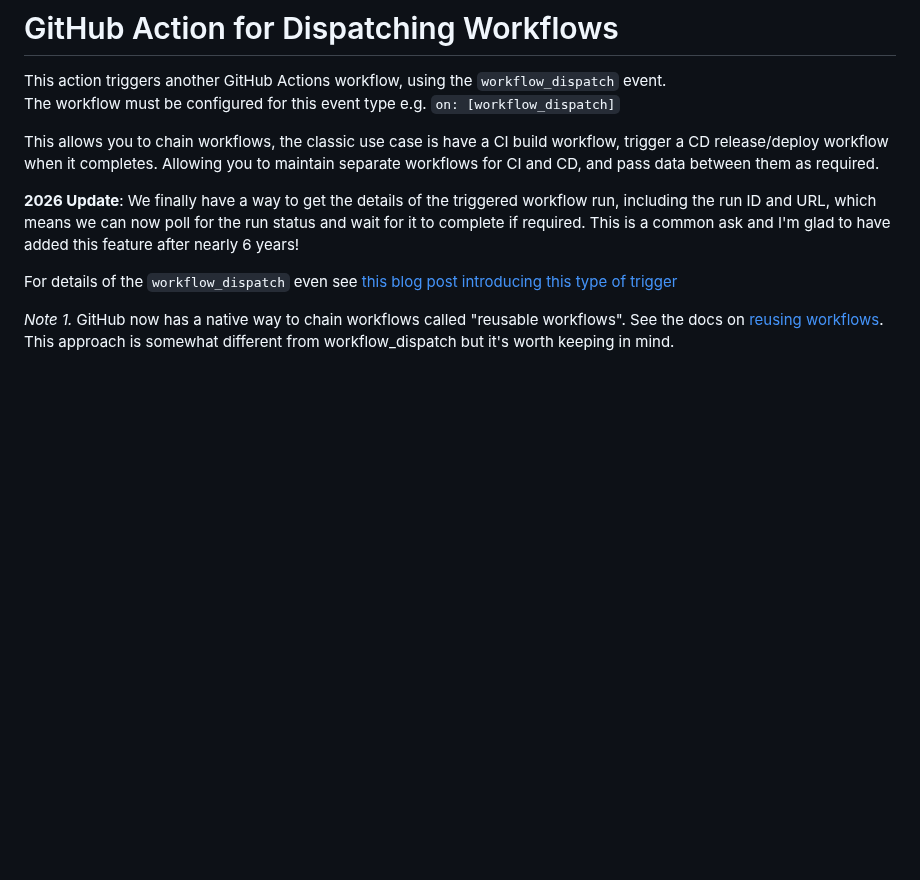
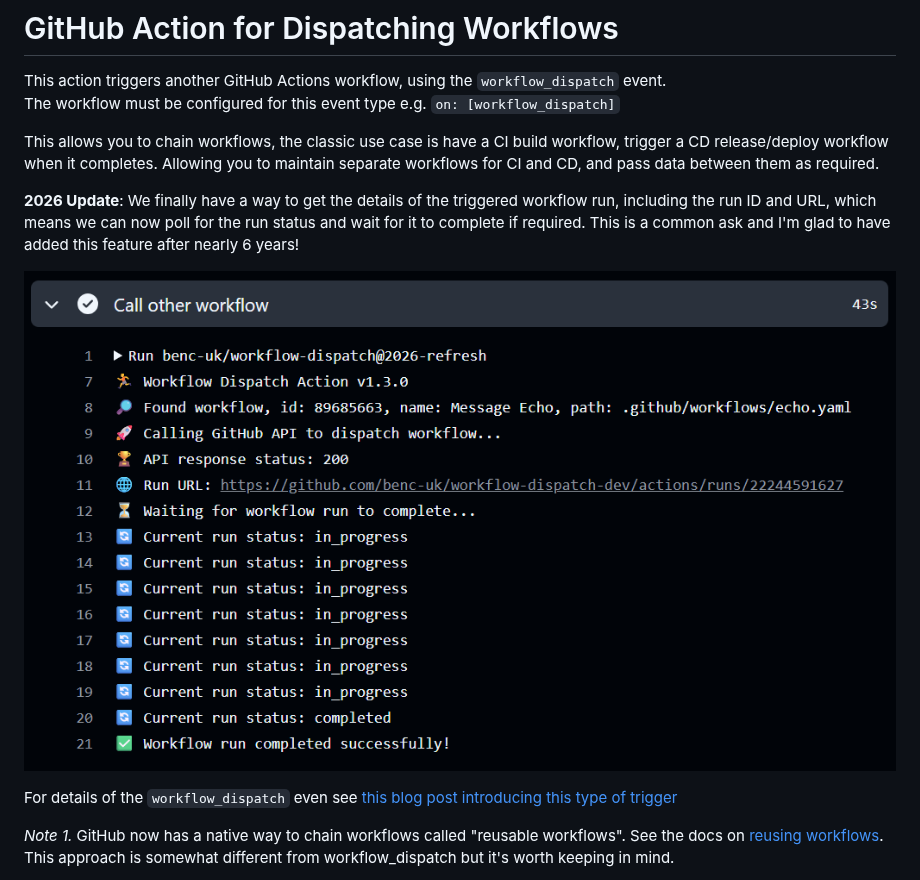
Before and after one commit to benc-uk/workflow-dispatch, a Markdown page: README.md, the part around the change. Rendered like a GitHub page; pictures changed too: etc/screen.png (added); blank space fills up the shorter version.

```diff
--- a/README.md
+++ b/README.md
@@ -6,6 +6,8 @@ The workflow must be configured for this event type e.g. `on: [workflow_dispatch
 This allows you to chain workflows, the classic use case is have a CI build workflow, trigger a CD release/deploy workflow when it completes. Allowing you to maintain separate workflows for CI and CD, and pass data between them as required.
 
 **2026 Update**: We finally have a way to get the details of the triggered workflow run, including the run ID and URL, which means we can now poll for the run status and wait for it to complete if required. This is a common ask and I'm glad to have added this feature after nearly 6 years!
+
+![Screenshot the logs of a workflow run](./etc/screen.png)
 
 For details of the `workflow_dispatch` even see [this blog post introducing this type of trigger](https://github.blog/changelog/2020-07-06-github-actions-manual-triggers-with-workflow_dispatch/)
 
```
